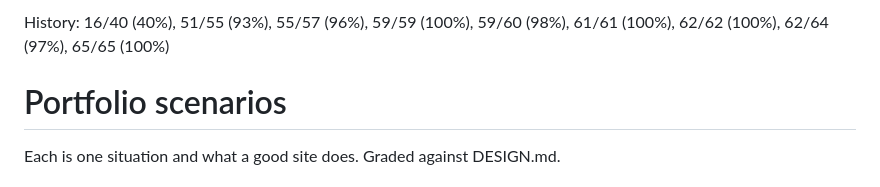
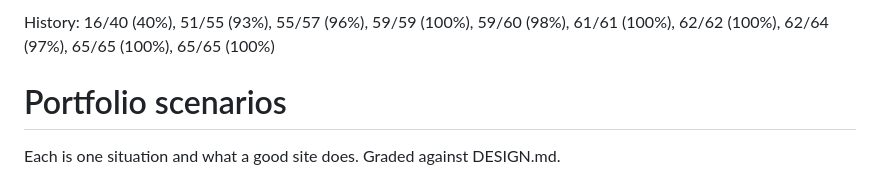
Before and after one commit to echoshihtw/portfolio, a Markdown page: SCENARIOS.md, the part around the change. Rendered like a GitHub page.

```diff
--- a/SCENARIOS.md
+++ b/SCENARIOS.md
@@ -1,4 +1,4 @@
-History: 16/40 (40%), 51/55 (93%), 55/57 (96%), 59/59 (100%), 59/60 (98%), 61/61 (100%), 62/62 (100%), 62/64 (97%), 65/65 (100%)
+History: 16/40 (40%), 51/55 (93%), 55/57 (96%), 59/59 (100%), 59/60 (98%), 61/61 (100%), 62/62 (100%), 62/64 (97%), 65/65 (100%), 65/65 (100%)
 
 # Portfolio scenarios
 
```
Also changed, not shown: DESIGN.md (+5 -4 lines).
